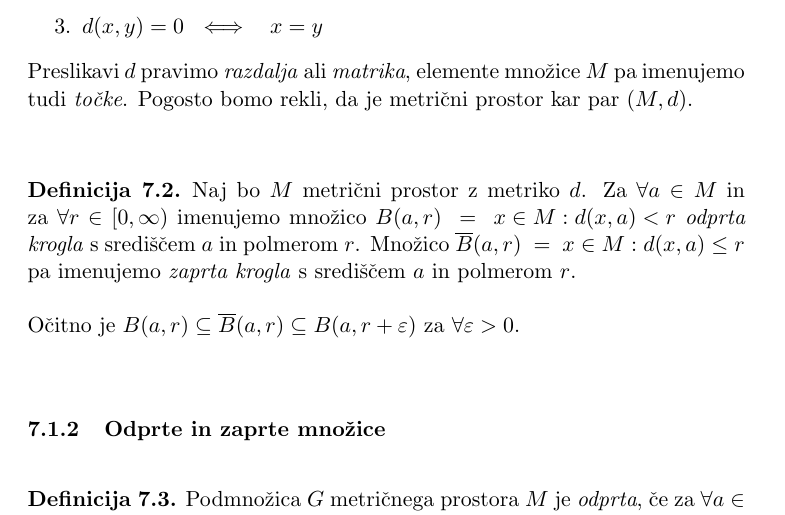
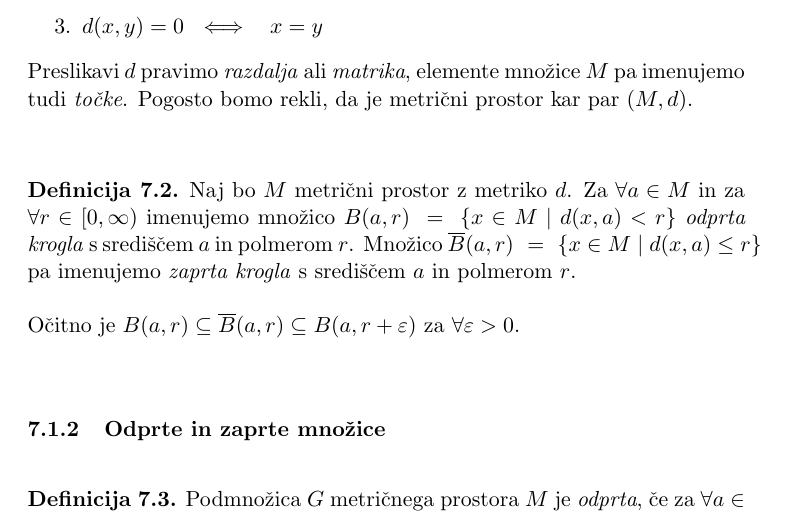
Before and after one commit to oskarvavtar/Analiza-3, a LaTeX document (ANA3 - definicije, trditve, izreki.tex): part of page 32 of 48, cut so that both start at the same text. Compiled offline with pdfLaTeX.

Commit message:
Popravki pri metričnih prostorih

```diff
--- a/ANA3 - definicije, trditve, izreki.tex
+++ b/ANA3 - definicije, trditve, izreki.tex
@@ -1064,9 +1064,9 @@ Preslikavi $d$ pravimo \textit{razdalja} ali \textit{matrika}, elemente množice
 \begin{definicija}
 
 Naj bo $M$ metrični prostor z metriko $d$. Za $\forall a \in M$ in za $\forall r \in [0, \infty)$ imenujemo množico
-$B(a, r) ~=~ {x \in M: d(x, a) < r}$
+$B(a, r) ~=~ \{x \in M \mid d(x, a) < r\}$
 \textit{odprta krogla} s središčem $a$ in polmerom $r$. Množico
-$\overline{B}(a, r) ~=~ {x \in M: d(x, a) \leq r}$
+\hbox{$\overline{B}(a, r) ~=~ \{x \in M \mid d(x, a) \leq r\}$}
 pa imenujemo \textit{zaprta krogla} s središčem $a$ in polmerom $r$. \\
 
 \noindent Očitno je $B(a, r) \subseteq \overline{B}(a, r) \subseteq B(a, r + \varepsilon)$ za $\forall \varepsilon > 0$.
```
Also changed, not shown: ANA3 - definicije, trditve, izreki.pdf, ANA3 - definicije, trditve, izreki.tex (2 more changed lines).
